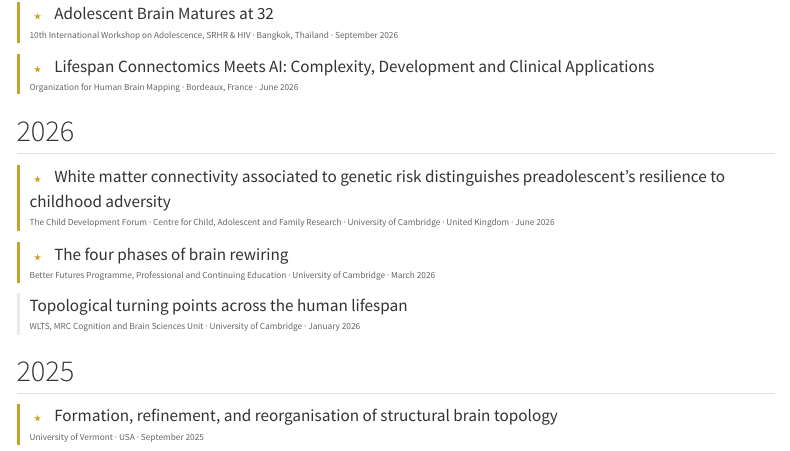
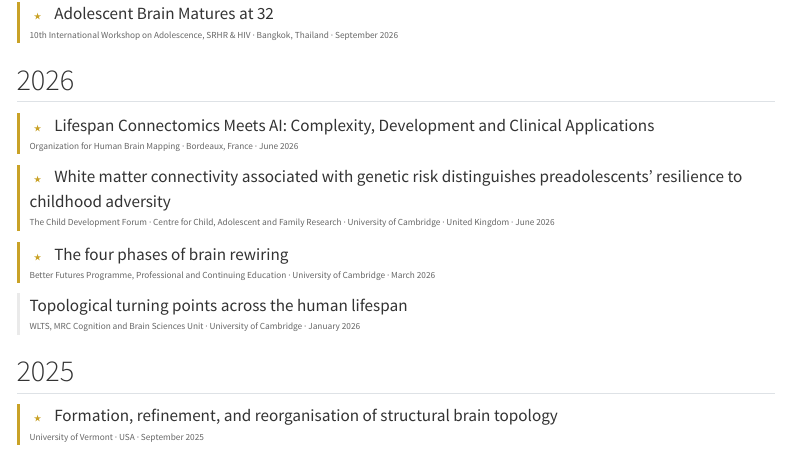
Before and after one commit to alexamousley/alexamousley.github.io, a Quarto document (talks.qmd): the page in a window 1100 px wide, from 170 px down. Rendered offline with R 4.5, knitr and Pandoc in place of Quarto, with nearby package versions; menus at the side of the page are left out.

Commit message:
update cv

```diff
--- a/talks.qmd
+++ b/talks.qmd
@@ -17,18 +17,17 @@ Invited talks are marked with **★**.
 [10th International Workshop on Adolescence, SRHR & HIV · Bangkok, Thailand · September 2026]{.venue}
 :::
 
+## 2026
+
 ::: {.talk-entry .invited}
 [★]{.label}
 [Lifespan Connectomics Meets AI: Complexity, Development and Clinical Applications]{.talk-title}
 [Organization for Human Brain Mapping · Bordeaux, France · June 2026]{.venue}
 :::
 
-
-## 2026
-
 ::: {.talk-entry .invited}
 [★]{.label}
-[White matter connectivity associated to genetic risk distinguishes preadolescent’s resilience to childhood adversity]{.talk-title}
+[White matter connectivity associated with genetic risk distinguishes preadolescents' resilience to childhood adversity]{.talk-title}
 [The Child Development Forum · Centre for Child, Adolescent and Family Research · University of Cambridge · United Kingdom · June 2026]{.venue}
 :::
 
```
Also changed, not shown: assets/Mousley_CV.pdf.
